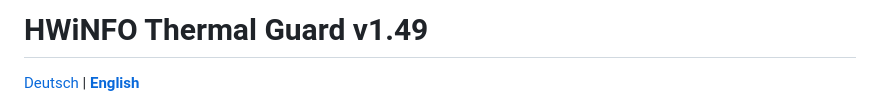
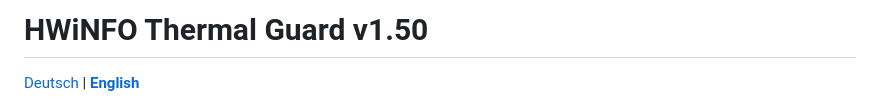
Before and after one commit to pol4rfuchs/Thermalguard-hwinfo64, a Markdown page: README.en.md, the part around the change. Drawn GitHub-style.

Commit message:
docs: sync README version to v1.50

```diff
--- a/README.en.md
+++ b/README.en.md
@@ -1,4 +1,4 @@
-# HWiNFO Thermal Guard v1.49
+# HWiNFO Thermal Guard v1.50
 
 [Deutsch](README.md) | **[English](README.en.md)**
 
```
Also changed, not shown: README.md (+1 -1 lines).
